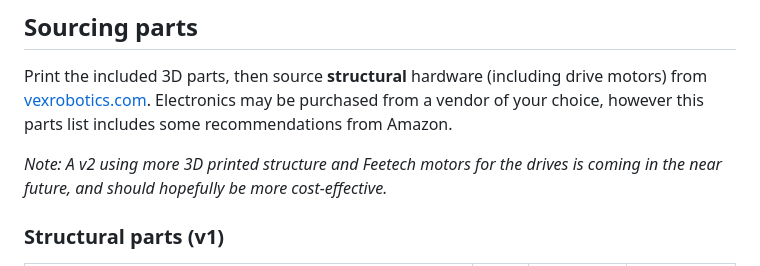
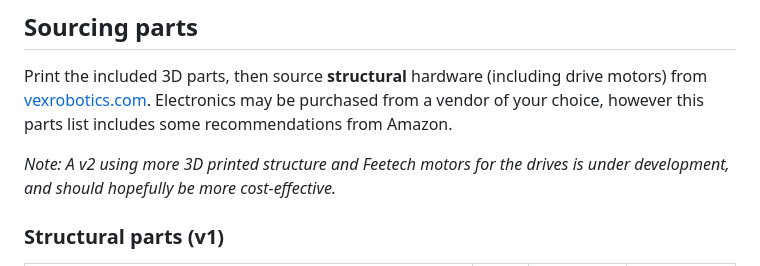
Before and after one commit to timrobot/SOBle, a Markdown page: README.md, the part around one of its changes. GitHub-like rendering.

```diff
--- a/README.md
+++ b/README.md
@@ -90,7 +90,7 @@ AprilTag overlays need the robot’s Pi camera running tag detection and forward
 
 Print the included 3D parts, then source **structural** hardware (including drive motors) from [vexrobotics.com](https://www.vexrobotics.com/). Electronics may be purchased from a vendor of your choice, however this parts list includes some recommendations from Amazon.
 
-*Note: A v2 using more 3D printed structure and Feetech motors for the drives is coming in the near future, and should hopefully be more cost-effective.*
+*Note: A v2 using more 3D printed structure and Feetech motors for the drives is under development, and should hopefully be more cost-effective.*
 
 ### Structural parts (v1)
 
```
Also changed, not shown: other parts of README.md (+1 -1 lines).
